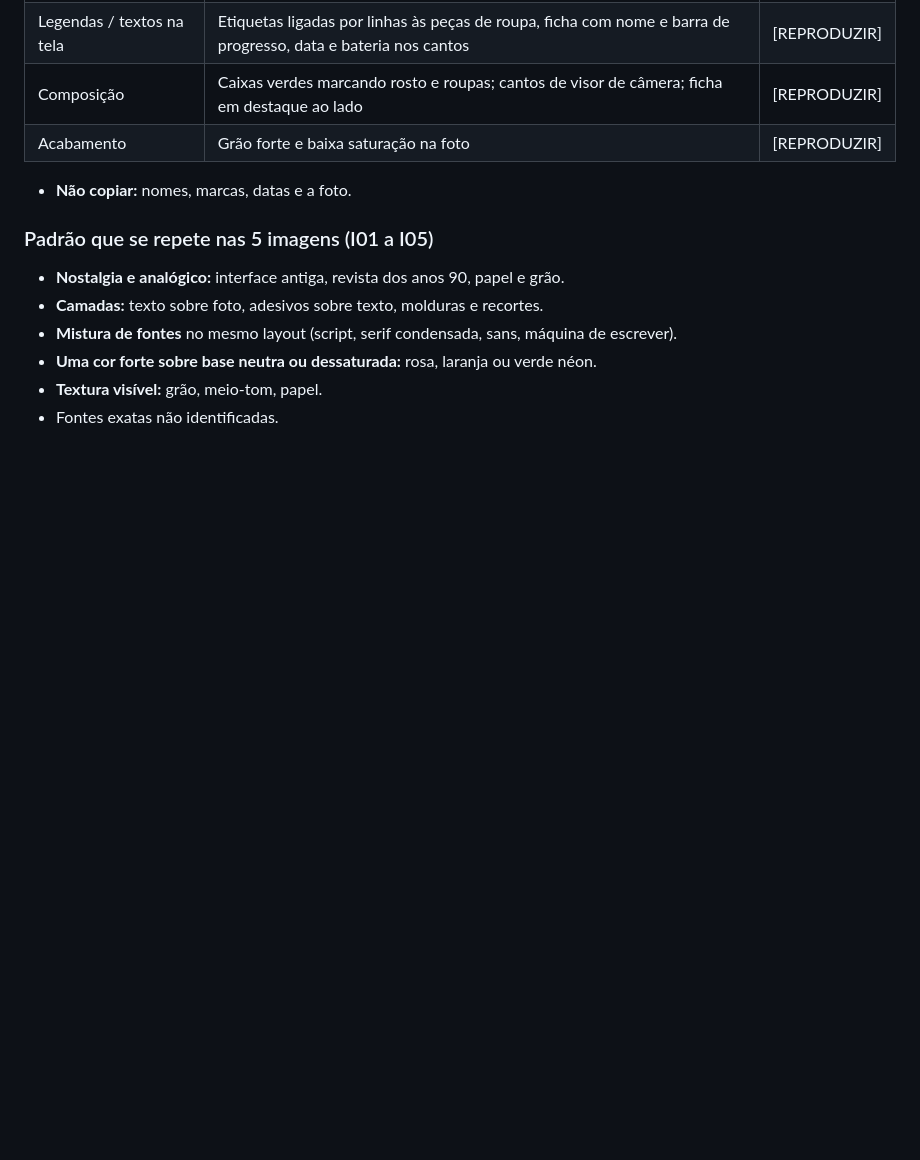
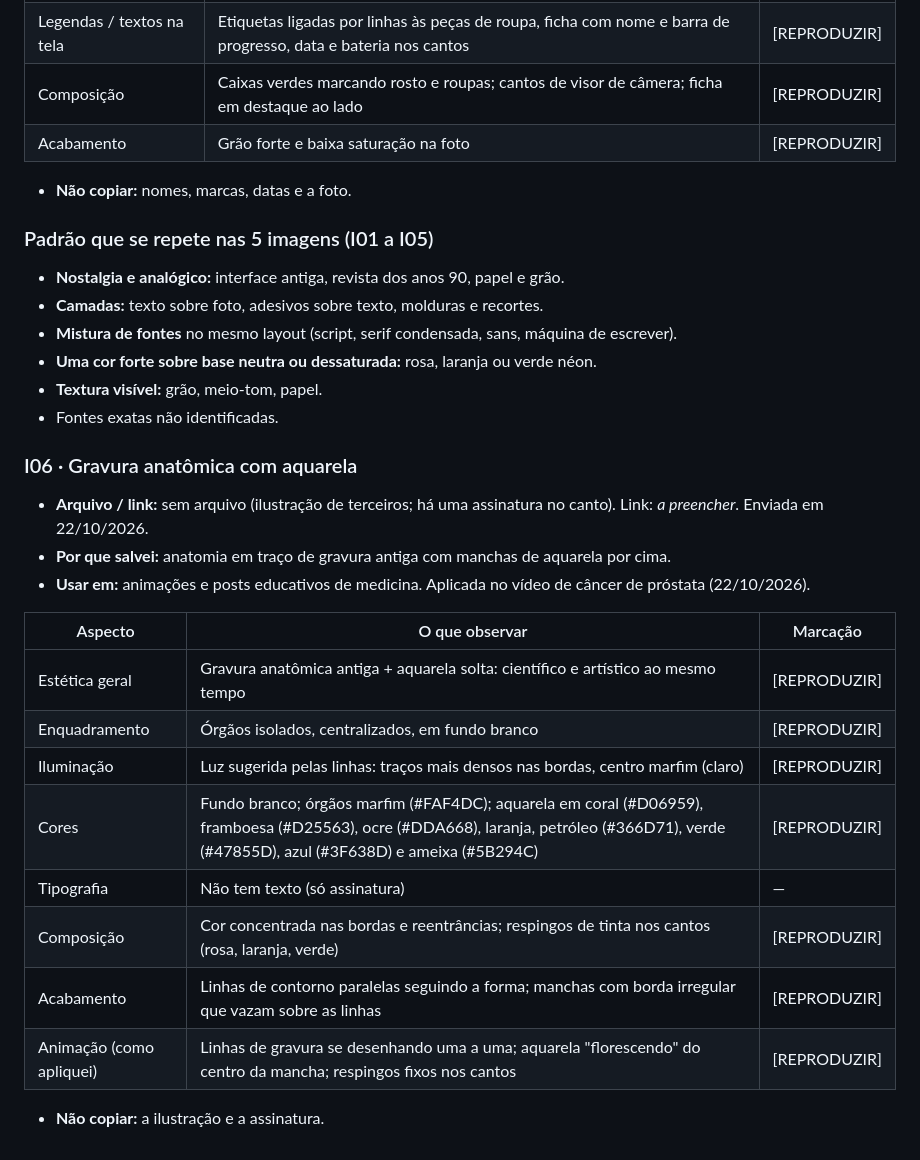
Before and after one commit to mariaclaramacedopardim-wq/gerador-carrossel, a Markdown page: REFERENCIAS_CRIATIVAS/01_REFERENCIAS_VISUAIS/LEIA-ME.md, the part around the change. Rendered like a GitHub page; blank space fills up the shorter version.

Commit message:
Registra a referência I06 (gravura anatômica com aquarela)
Ficha só em texto, com a paleta extraída e a forma de animar aplicada no
vídeo de câncer de próstata.

Co-Authored-By: Claude Opus 5.5 <noreply@anthropic.com>
Claude-Session: https://claude.ai/code/session_01Q7AYu1mbELJ5urbWb2EUTs

```diff
--- a/REFERENCIAS_CRIATIVAS/01_REFERENCIAS_VISUAIS/LEIA-ME.md
+++ b/REFERENCIAS_CRIATIVAS/01_REFERENCIAS_VISUAIS/LEIA-ME.md
@@ -115,3 +115,21 @@ tabela "Referências cadastradas" do índice.
 - **Uma cor forte sobre base neutra ou dessaturada:** rosa, laranja ou verde néon.
 - **Textura visível:** grão, meio-tom, papel.
 - Fontes exatas não identificadas.
+
+### I06 · Gravura anatômica com aquarela
+- **Arquivo / link:** sem arquivo (ilustração de terceiros; há uma assinatura no canto). Link: *a preencher*. Enviada em 22/10/2026.
+- **Por que salvei:** anatomia em traço de gravura antiga com manchas de aquarela por cima.
+- **Usar em:** animações e posts educativos de medicina. Aplicada no vídeo de câncer de próstata (22/10/2026).
+
+| Aspecto | O que observar | Marcação |
+| --- | --- | --- |
+| Estética geral | Gravura anatômica antiga + aquarela solta: científico e artístico ao mesmo tempo | [REPRODUZIR] |
+| Enquadramento | Órgãos isolados, centralizados, em fundo branco | [REPRODUZIR] |
+| Iluminação | Luz sugerida pelas linhas: traços mais densos nas bordas, centro marfim (claro) | [REPRODUZIR] |
+| Cores | Fundo branco; órgãos marfim (#FAF4DC); aquarela em coral (#D06959), framboesa (#D25563), ocre (#DDA668), laranja, petróleo (#366D71), verde (#47855D), azul (#3F638D) e ameixa (#5B294C) | [REPRODUZIR] |
+| Tipografia | Não tem texto (só assinatura) | — |
+| Composição | Cor concentrada nas bordas e reentrâncias; respingos de tinta nos cantos (rosa, laranja, verde) | [REPRODUZIR] |
+| Acabamento | Linhas de contorno paralelas seguindo a forma; manchas com borda irregular que vazam sobre as linhas | [REPRODUZIR] |
+| Animação (como apliquei) | Linhas de gravura se desenhando uma a uma; aquarela "florescendo" do centro da mancha; respingos fixos nos cantos | [REPRODUZIR] |
+
+- **Não copiar:** a ilustração e a assinatura.
```
Also changed, not shown: REFERENCIAS_CRIATIVAS/INDICE.md (+1 -0 lines).
